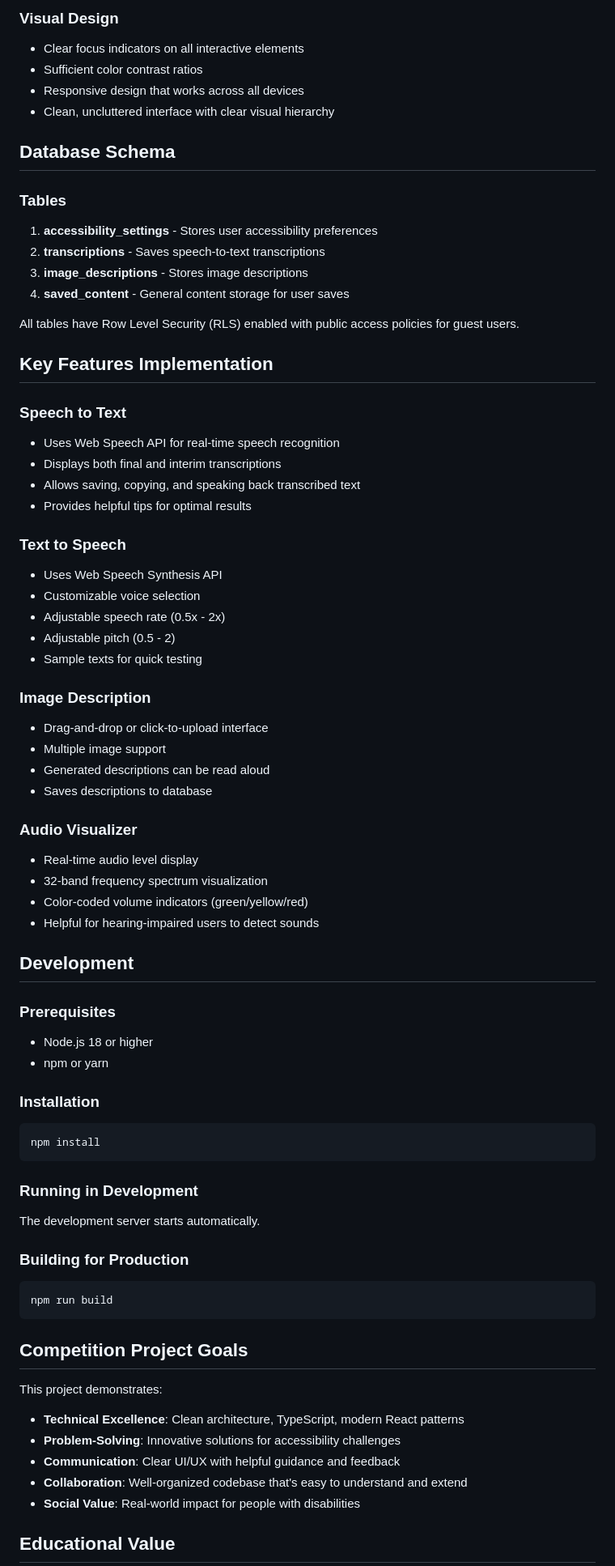
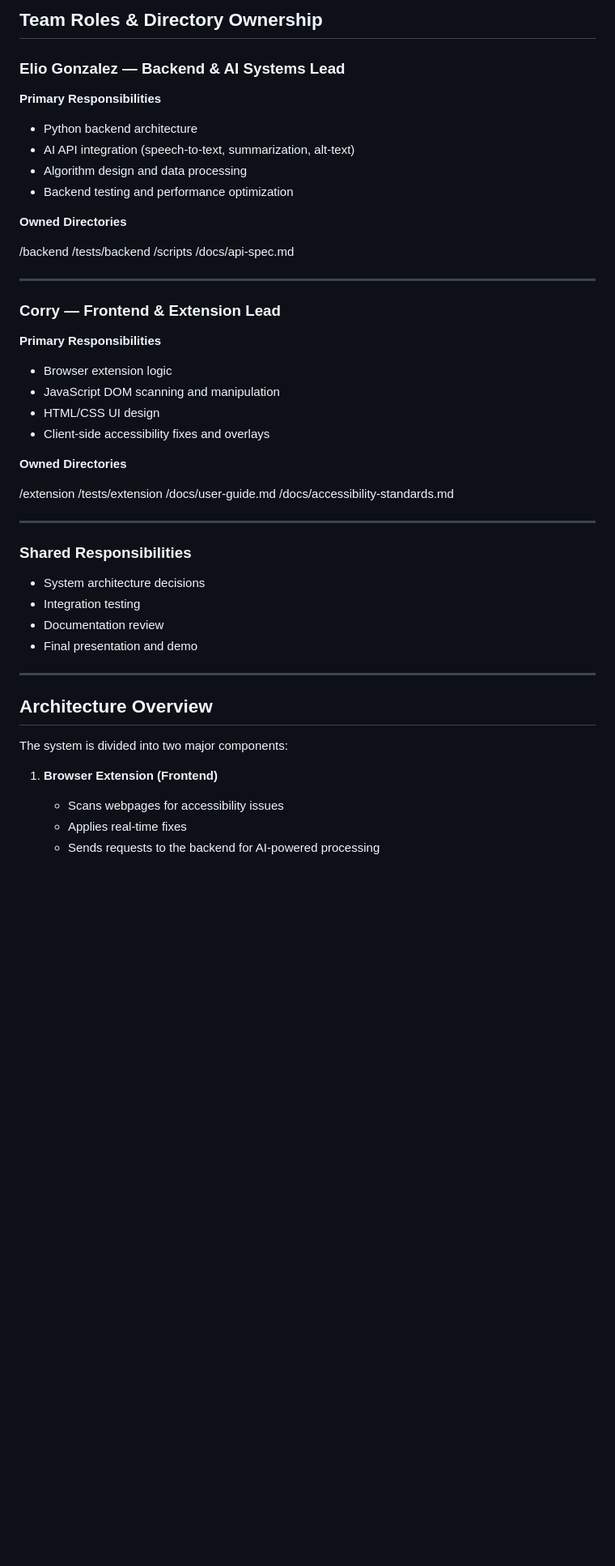
Before and after one commit to mich24peaNUT1/TSA-Projects, a Markdown page: Software_Dev/README.md, the part around one of its changes. Shown at 81% size. Drawn GitHub-style; blank space fills up the shorter version.

````diff
--- a/Software_Dev/README.md
+++ b/Software_Dev/README.md
@@ -80,75 +74,56 @@ project/
 
-### Visual Design
-- Clear focus indicators on all interactive elements
-- Sufficient color contrast ratios
-- Responsive design that works across all devices
-- Clean, uncluttered interface with clear visual hierarchy
+## Team Roles & Directory Ownership
 
-## Database Schema
+### Elio Gonzalez — Backend & AI Systems Lead
 
-### Tables
+**Primary Responsibilities**
+- Python backend architecture
+- AI API integration (speech-to-text, summarization, alt-text)
+- Algorithm design and data processing
+- Backend testing and performance optimization
 
-1. **accessibility_settings** - Stores user accessibility preferences
-2. **transcriptions** - Saves speech-to-text transcriptions
-3. **image_descriptions** - Stores image descriptions
-4. **saved_content** - General content storage for user saves
+**Owned Directories**
 
-All tables have Row Level Security (RLS) enabled with public access policies for guest users.
+/backend
+/tests/backend
+/scripts
+/docs/api-spec.md
 
-## Key Features Implementation
 
-### Speech to Text
-- Uses Web Speech API for real-time speech recognition
-- Displays both final and interim transcriptions
-- Allows saving, copying, and speaking back transcribed text
-- Provides helpful tips for optimal results
+---
 
-### Text to Speech
-- Uses Web Speech Synthesis API
-- Customizable voice selection
-- Adjustable speech rate (0.5x - 2x)
-- Adjustable pitch (0.5 - 2)
-- Sample texts for quick testing
+### Corry — Frontend & Extension Lead
 
-### Image Description
-- Drag-and-drop or click-to-upload interface
-- Multiple image support
-- Generated descriptions can be read aloud
-- Saves descriptions to database
+**Primary Responsibilities**
+- Browser extension logic
+- JavaScript DOM scanning and manipulation
+- HTML/CSS UI design
+- Client-side accessibility fixes and overlays
 
-### Audio Visualizer
-- Real-time audio level display
-- 32-band frequency spectrum visualization
-- Color-coded volume indicators (green/yellow/red)
-- Helpful for hearing-impaired users to detect sounds
+**Owned Directories**
 
-## Development
+/extension
+/tests/extension
+/docs/user-guide.md
+/docs/accessibility-standards.md
 
-### Prerequisites
-- Node.js 18 or higher
-- npm or yarn
 
-### Installation
-```bash
-npm install
-```
+---
 
-### Running in Development
-The development server starts automatically.
+### Shared Responsibilities
+- System architecture decisions
+- Integration testing
+- Documentation review
+- Final presentation and demo
 
-### Building for Production
-```bash
-npm run build
-```
+---
 
-## Competition Project Goals
+## Architecture Overview
 
-This project demonstrates:
-- **Technical Excellence**: Clean architecture, TypeScript, modern React patterns
-- **Problem-Solving**: Innovative solutions for accessibility challenges
-- **Communication**: Clear UI/UX with helpful guidance and feedback
-- **Collaboration**: Well-organized codebase that's easy to understand and extend
-- **Social Value**: Real-world impact for people with disabilities
+The system is divided into two major components:
 
-## Educational Value
+1. **Browser Extension (Frontend)**
+   - Scans webpages for accessibility issues
+   - Applies real-time fixes
+   - Sends requests to the backend for AI-powered processing
 
````
Also changed, not shown: other parts of Software_Dev/README.md (+91 -87 lines).
